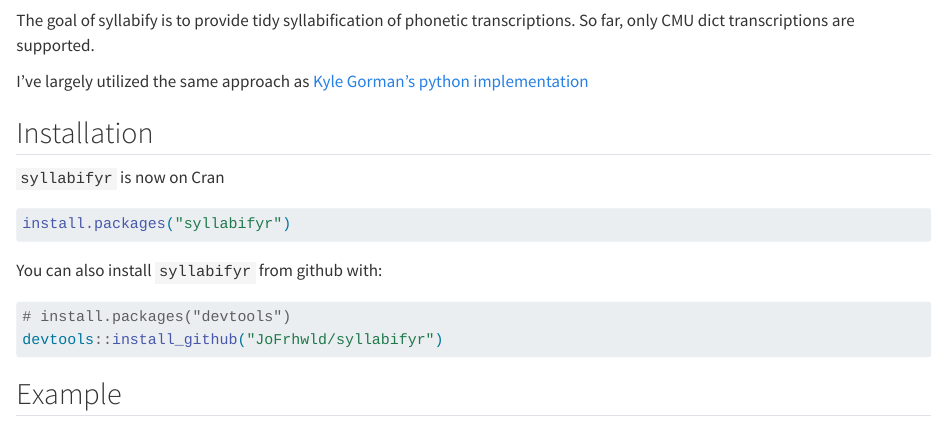
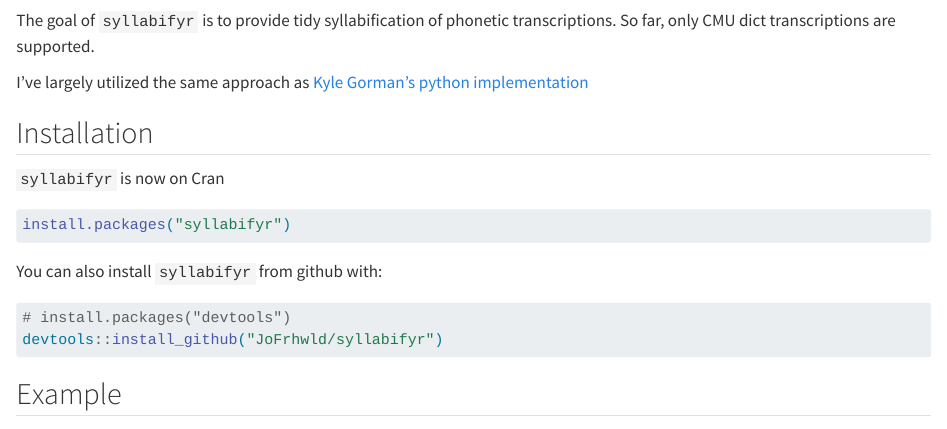
Before and after one commit to JoFrhwld/syllabifyr, a Quarto document (README.qmd): the page in a window 1100 px wide, from 60 px down. Rendered offline with R 4.5, knitr and Pandoc in place of Quarto, with nearby package versions; drawn as R Markdown's standard HTML page in place of the format the file asks for; some code elsewhere in the file could not run offline; badge pictures from the web are left out; common packages that the code uses without loading them are loaded.

Commit message:
readme updates

````diff
--- a/README.qmd
+++ b/README.qmd
@@ -1,12 +1,13 @@
 ---
-output: github_document
+format: gfm
 ---
 
 <!-- README.md is generated from README.Rmd. Please edit that file -->
 
 
 
-```{r, echo = FALSE}
+```{r}
+#| echo: false
 knitr::opts_chunk$set(
   collapse = TRUE,
   comment = "#>",
@@ -20,5 +24,5 @@
 
-The goal of syllabify is to provide tidy syllabification of phonetic transcriptions. So far, only CMU dict transcriptions are supported.
+The goal of `syllabifyr` is to provide tidy syllabification of phonetic transcriptions. So far, only CMU dict transcriptions are supported.
 
 I've largely utilized the same approach as [Kyle Gorman's python implementation](https://github.com/kylebgorman/syllabify)
 
@@ -26,14 +30,16 @@
 
 `syllabifyr` is now on Cran
 
-```{r cran-install, eval = F}
+```{r cran-install}
+#| eval: false
 install.packages("syllabifyr")
 ```
 
 
 You can also install `syllabifyr` from github with:
 
-```{r gh-installation, eval = FALSE}
+```{r gh-installation}
+#| eval: false
 # install.packages("devtools")
 devtools::install_github("JoFrhwld/syllabifyr")
 ```
````
Also changed, not shown: README.md, README.qmd (6 more changed lines).
